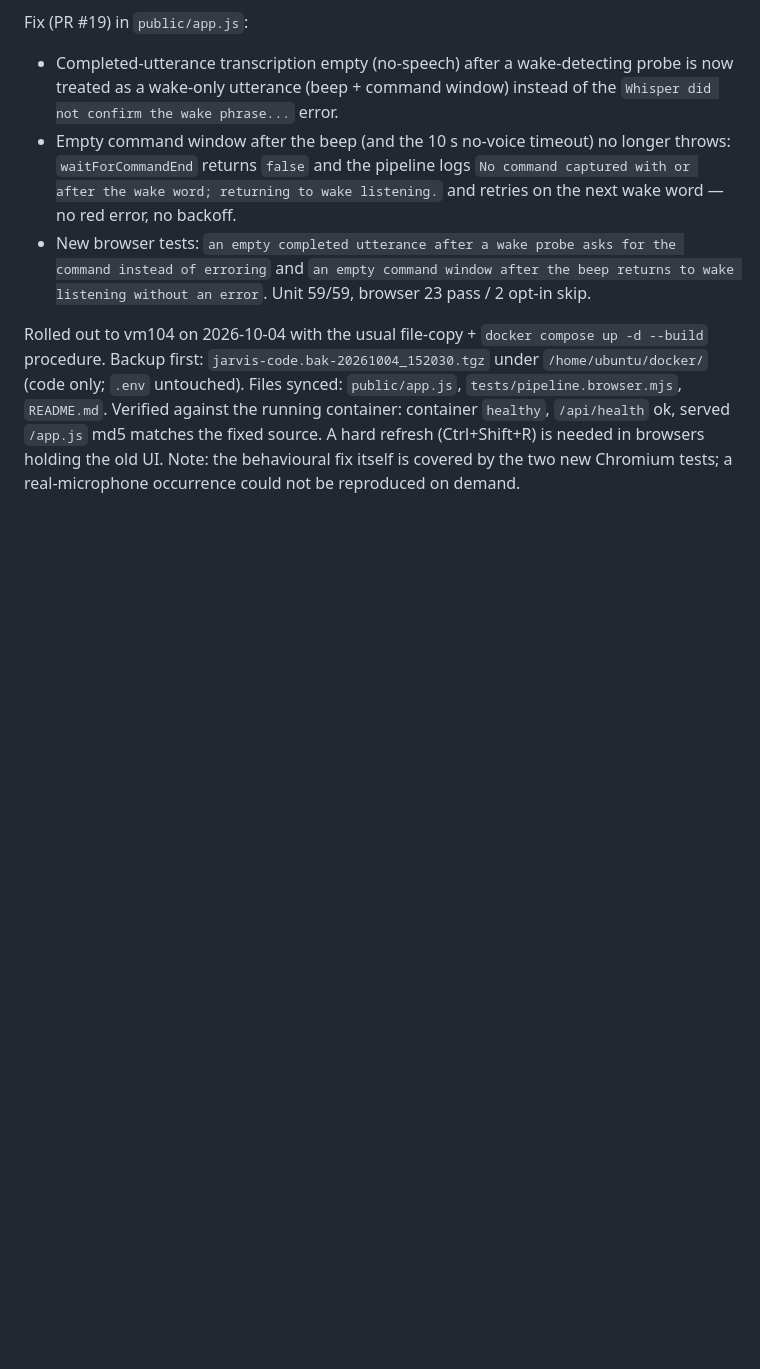
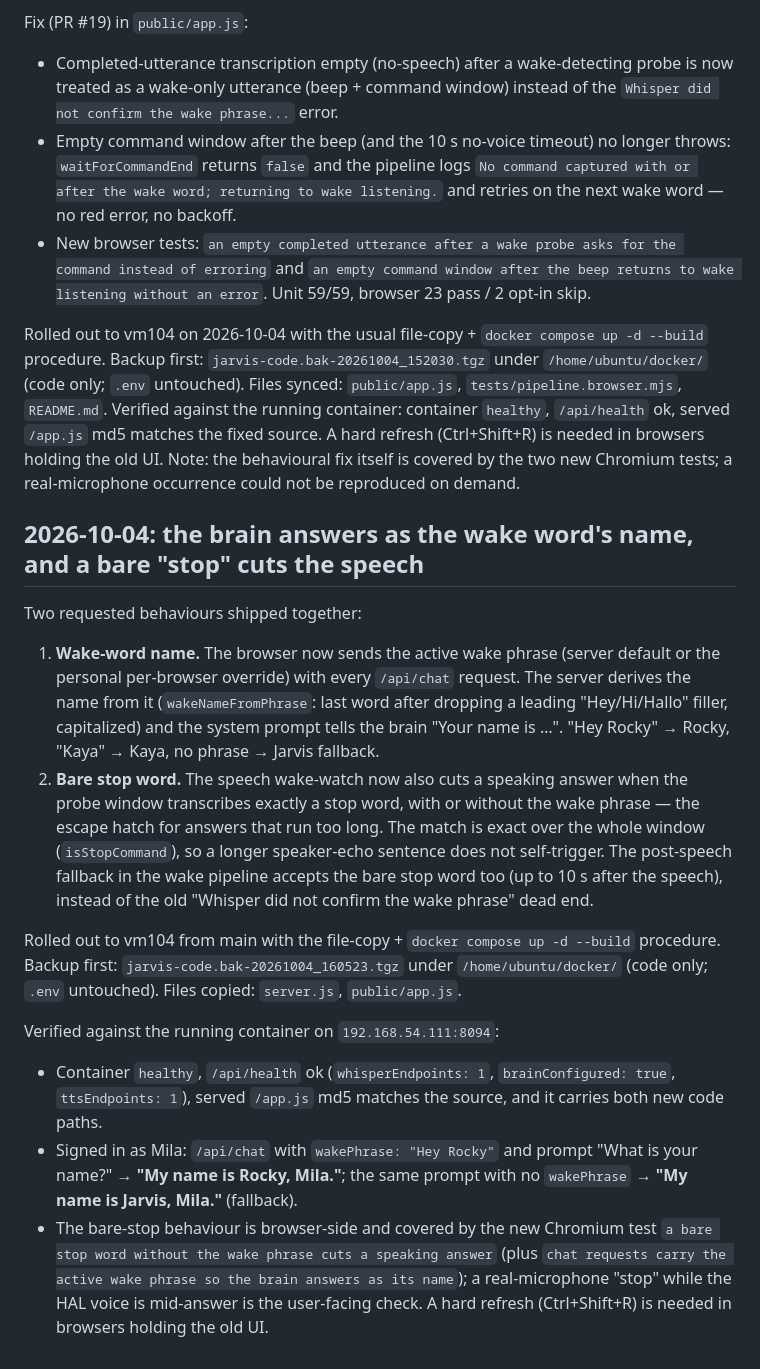
Before and after one commit to kirks2003/rwnix-infra, a Markdown page: jarvis/DEPLOYMENT.md, the part around the change. Drawn GitHub-style; blank space fills up the shorter version.

```diff
--- a/jarvis/DEPLOYMENT.md
+++ b/jarvis/DEPLOYMENT.md
@@ -781,3 +781,41 @@ matches the fixed source. A hard refresh (Ctrl+Shift+R) is needed in
 browsers holding the old UI. Note: the behavioural fix itself is covered by
 the two new Chromium tests; a real-microphone occurrence could not be
 reproduced on demand.
+
+## 2026-10-04: the brain answers as the wake word's name, and a bare "stop" cuts the speech
+
+Two requested behaviours shipped together:
+
+1. **Wake-word name.** The browser now sends the active wake phrase (server
+   default or the personal per-browser override) with every `/api/chat`
+   request. The server derives the name from it (`wakeNameFromPhrase`: last
+   word after dropping a leading "Hey/Hi/Hallo" filler, capitalized) and the
+   system prompt tells the brain "Your name is …". "Hey Rocky" → Rocky,
+   "Kaya" → Kaya, no phrase → Jarvis fallback.
+2. **Bare stop word.** The speech wake-watch now also cuts a speaking answer
+   when the probe window transcribes exactly a stop word, with or without the
+   wake phrase — the escape hatch for answers that run too long. The match is
+   exact over the whole window (`isStopCommand`), so a longer speaker-echo
+   sentence does not self-trigger. The post-speech fallback in the wake
+   pipeline accepts the bare stop word too (up to 10 s after the speech),
+   instead of the old "Whisper did not confirm the wake phrase" dead end.
+
+Rolled out to vm104 from main with the file-copy + `docker compose up -d
+--build` procedure. Backup first: `jarvis-code.bak-20261004_160523.tgz` under
+`/home/ubuntu/docker/` (code only; `.env` untouched). Files copied:
+`server.js`, `public/app.js`.
+
+Verified against the running container on `192.168.54.111:8094`:
+
+- Container `healthy`, `/api/health` ok (`whisperEndpoints: 1`,
+  `brainConfigured: true`, `ttsEndpoints: 1`), served `/app.js` md5 matches
+  the source, and it carries both new code paths.
+- Signed in as Mila: `/api/chat` with `wakePhrase: "Hey Rocky"` and prompt
+  "What is your name?" → **"My name is Rocky, Mila."**; the same prompt with
+  no `wakePhrase` → **"My name is Jarvis, Mila."** (fallback).
+- The bare-stop behaviour is browser-side and covered by the new Chromium
+  test `a bare stop word without the wake phrase cuts a speaking answer`
+  (plus `chat requests carry the active wake phrase so the brain answers as
+  its name`); a real-microphone "stop" while the HAL voice is mid-answer is
+  the user-facing check. A hard refresh (Ctrl+Shift+R) is needed in browsers
+  holding the old UI.
```
Also changed, not shown: jarvis/README.md (+2 -1 lines).
